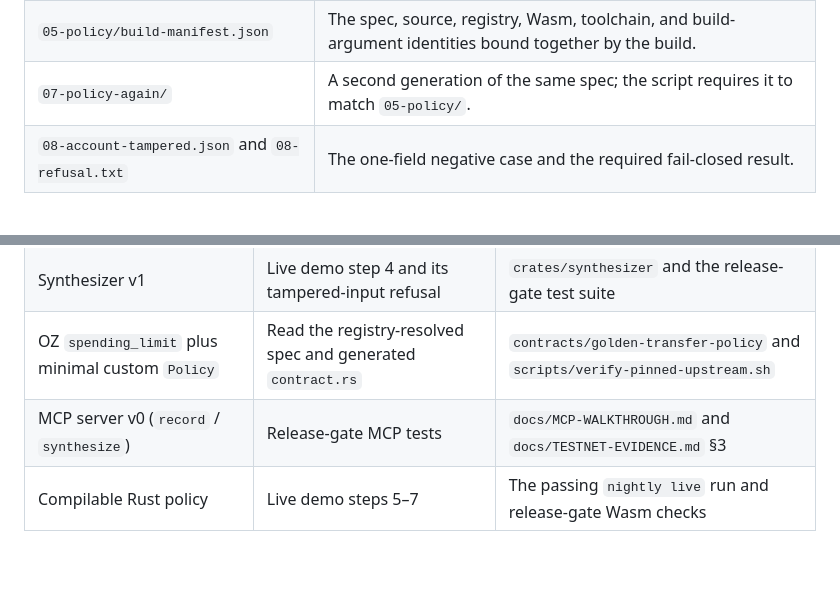
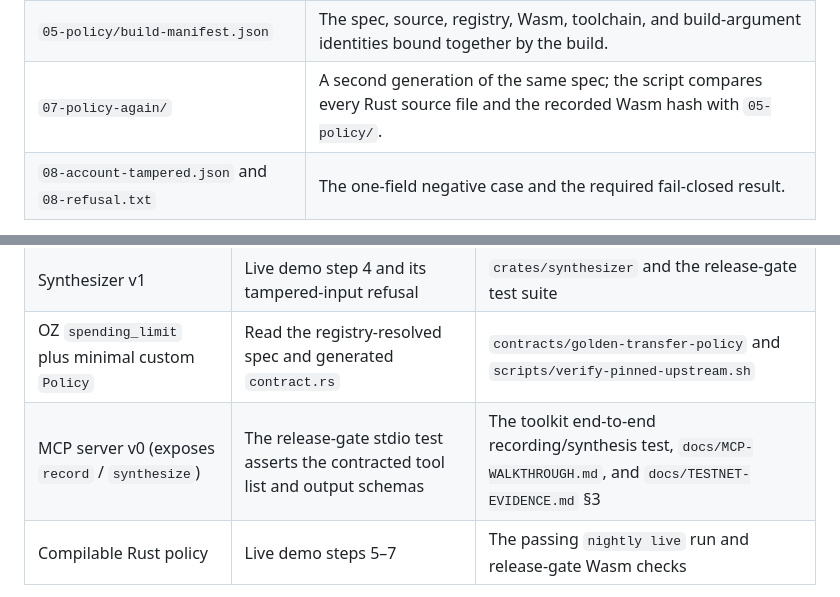
Before and after one commit to gateway-fm/oz-policy-builder, a Markdown page: docs/TRANCHE-1-VERIFICATION.md, 2 parts joined by grey strips. GitHub-like rendering; blank space fills up the shorter version.

```diff
--- a/docs/TRANCHE-1-VERIFICATION.md
+++ b/docs/TRANCHE-1-VERIFICATION.md
@@ -90,7 +101,7 @@ most useful files for independent inspection are:
 | `04-spec.json` | The exact-by-default constraints and their provenance. |
 | `05-policy/src/contract.rs` | The readable generated policy, including signer checks, limits, and named refusal paths. |
 | `05-policy/build-manifest.json` | The spec, source, registry, Wasm, toolchain, and build-argument identities bound together by the build. |
-| `07-policy-again/` | A second generation of the same spec; the script requires it to match `05-policy/`. |
+| `07-policy-again/` | A second generation of the same spec; the script compares every Rust source file and the recorded Wasm hash with `05-policy/`. |
 | `08-account-tampered.json` and `08-refusal.txt` | The one-field negative case and the required fail-closed result. |
 
 The directory is the review artifact: it can be archived and handed to someone who did not
@@ -107,7 +118,7 @@ inspect the passing workflow run or execute the script again for fresh evidence.
 | Recording layer | Live demo steps 1–3 | `crates/recorder-core`, `crates/source-rpc`, and `docs/TESTNET-EVIDENCE.md` §1 |
 | Synthesizer v1 | Live demo step 4 and its tampered-input refusal | `crates/synthesizer` and the release-gate test suite |
 | OZ `spending_limit` plus minimal custom `Policy` | Read the registry-resolved spec and generated `contract.rs` | `contracts/golden-transfer-policy` and `scripts/verify-pinned-upstream.sh` |
-| MCP server v0 (`record` / `synthesize`) | Release-gate MCP tests | `docs/MCP-WALKTHROUGH.md` and `docs/TESTNET-EVIDENCE.md` §3 |
+| MCP server v0 (exposes `record` / `synthesize`) | The release-gate stdio test asserts the contracted tool list and output schemas | The toolkit end-to-end recording/synthesis test, `docs/MCP-WALKTHROUGH.md`, and `docs/TESTNET-EVIDENCE.md` §3 |
 | Compilable Rust policy | Live demo steps 5–7 | The passing `nightly live` run and release-gate Wasm checks |
 
 For the slowest independent trust-anchor check, run:
```
Also changed, not shown: other parts of docs/TRANCHE-1-VERIFICATION.md (+16 -5 lines).
